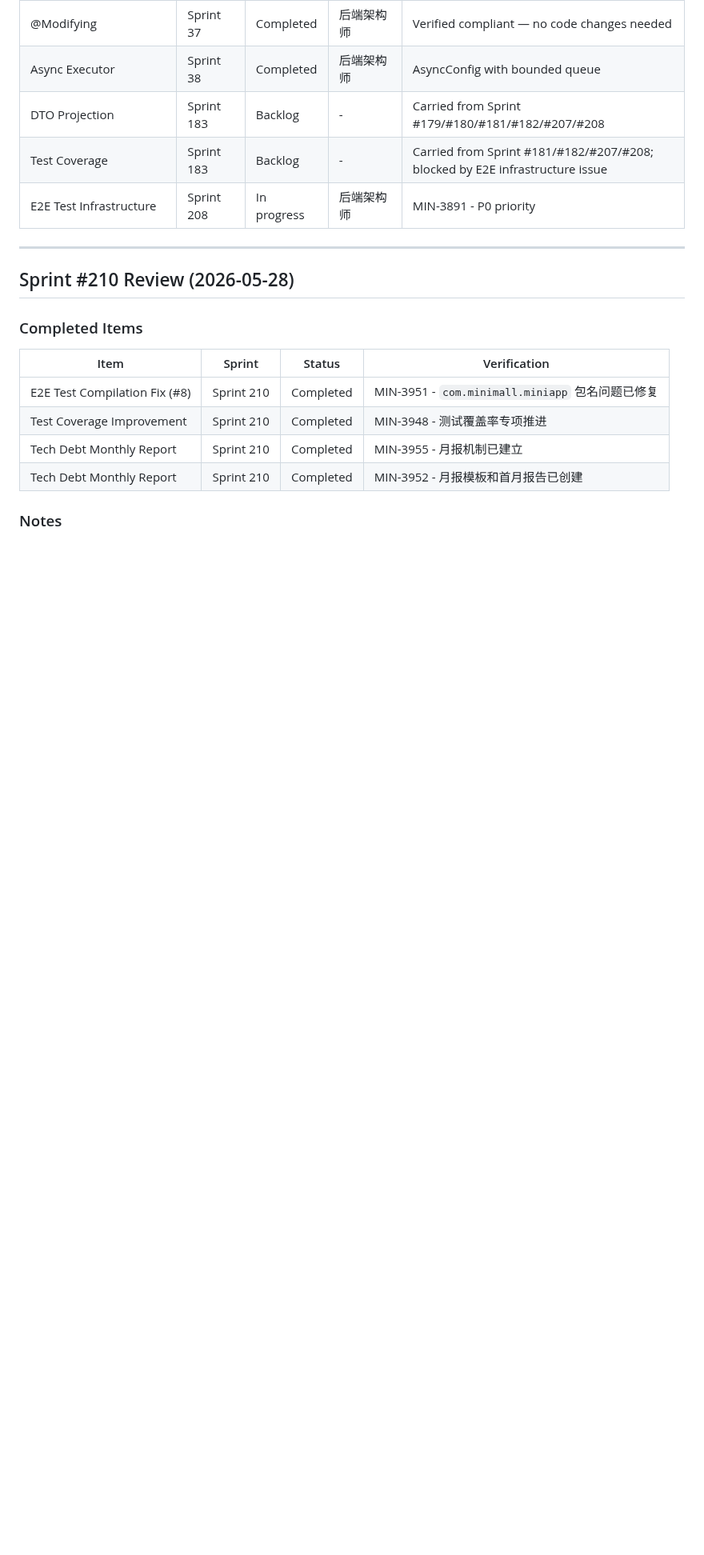
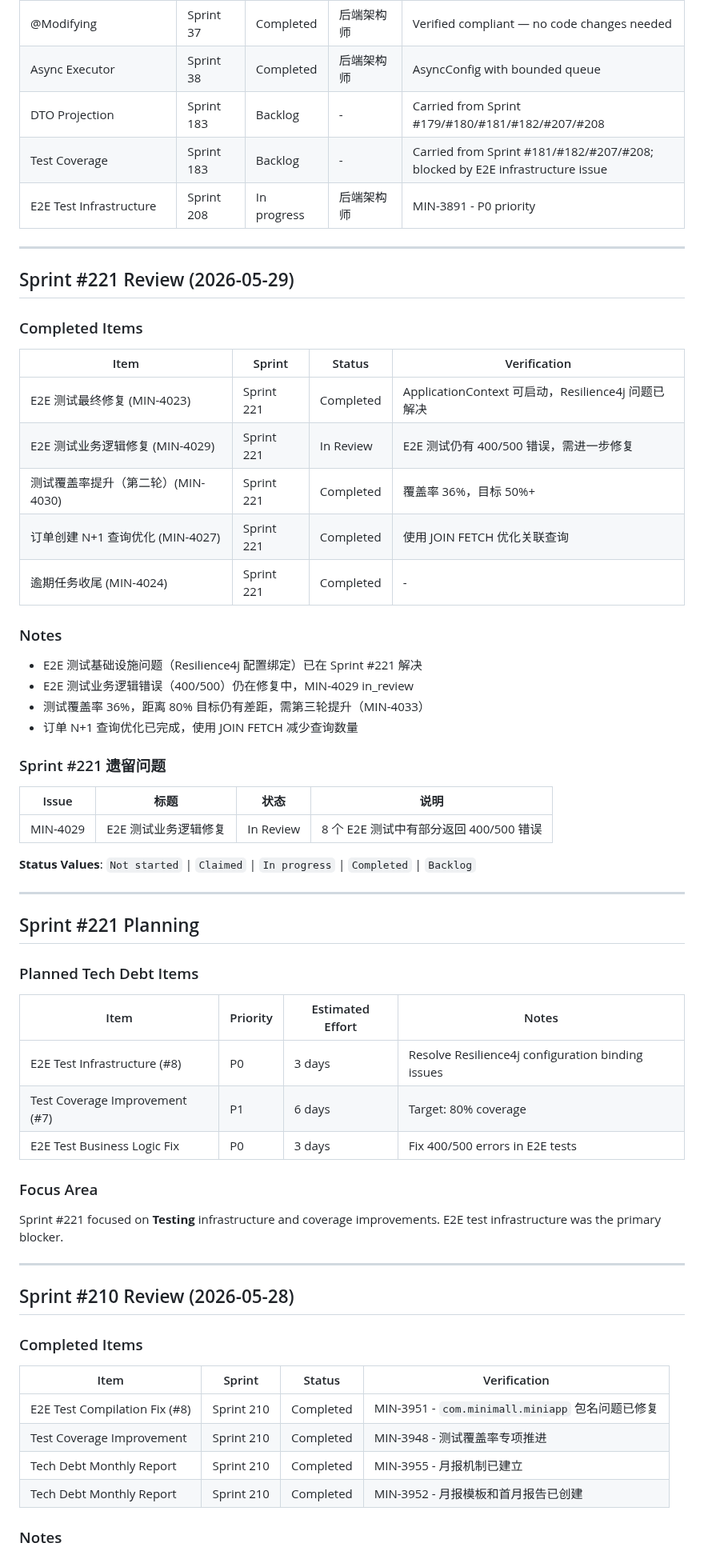
Before and after one commit to iivum/minimall, a Markdown page: docs/tech-debt-backlog.md, the part around one of its changes. Shown at 80% size. Rendered like a GitHub page; blank space fills up the shorter version.

```diff
--- a/docs/tech-debt-backlog.md
+++ b/docs/tech-debt-backlog.md
@@ -351,6 +351,51 @@ For a 2-week sprint with 10 working days:
 | DTO Projection | Sprint 183 | Backlog | - | Carried from Sprint #179/#180/#181/#182/#207/#208 |
 | Test Coverage | Sprint 183 | Backlog | - | Carried from Sprint #181/#182/#207/#208; blocked by E2E infrastructure issue |
 | E2E Test Infrastructure | Sprint 208 | In progress | 后端架构师 | MIN-3891 - P0 priority |
+
+---
+
+## Sprint #221 Review (2026-05-29)
+
+### Completed Items
+
+| Item | Sprint | Status | Verification |
+|------|--------|--------|--------------|
+| E2E 测试最终修复 (MIN-4023) | Sprint 221 | Completed | ApplicationContext 可启动，Resilience4j 问题已解决 |
+| E2E 测试业务逻辑修复 (MIN-4029) | Sprint 221 | In Review | E2E 测试仍有 400/500 错误，需进一步修复 |
+| 测试覆盖率提升（第二轮）(MIN-4030) | Sprint 221 | Completed | 覆盖率 36%，目标 50%+ |
+| 订单创建 N+1 查询优化 (MIN-4027) | Sprint 221 | Completed | 使用 JOIN FETCH 优化关联查询 |
+| 逾期任务收尾 (MIN-4024) | Sprint 221 | Completed | - |
+
+### Notes
+
+- E2E 测试基础设施问题（Resilience4j 配置绑定）已在 Sprint #221 解决
+- E2E 测试业务逻辑错误（400/500）仍在修复中，MIN-4029 in_review
+- 测试覆盖率 36%，距离 80% 目标仍有差距，需第三轮提升（MIN-4033）
+- 订单 N+1 查询优化已完成，使用 JOIN FETCH 减少查询数量
+
+### Sprint #221 遗留问题
+
+| Issue | 标题 | 状态 | 说明 |
+|-------|------|------|------|
+| MIN-4029 | E2E 测试业务逻辑修复 | In Review | 8 个 E2E 测试中有部分返回 400/500 错误 |
+
+**Status Values**: `Not started` | `Claimed` | `In progress` | `Completed` | `Backlog`
+
+---
+
+## Sprint #221 Planning
+
+### Planned Tech Debt Items
+
+| Item | Priority | Estimated Effort | Notes |
+|------|----------|------------------|-------|
+| E2E Test Infrastructure (#8) | P0 | 3 days | Resolve Resilience4j configuration binding issues |
+| Test Coverage Improvement (#7) | P1 | 6 days | Target: 80% coverage |
+| E2E Test Business Logic Fix | P0 | 3 days | Fix 400/500 errors in E2E tests |
+
+### Focus Area
+
+Sprint #221 focused on **Testing** infrastructure and coverage improvements. E2E test infrastructure was the primary blocker.
 
 ---
 
```
Also changed, not shown: other parts of docs/tech-debt-backlog.md (+39 -0 lines).
